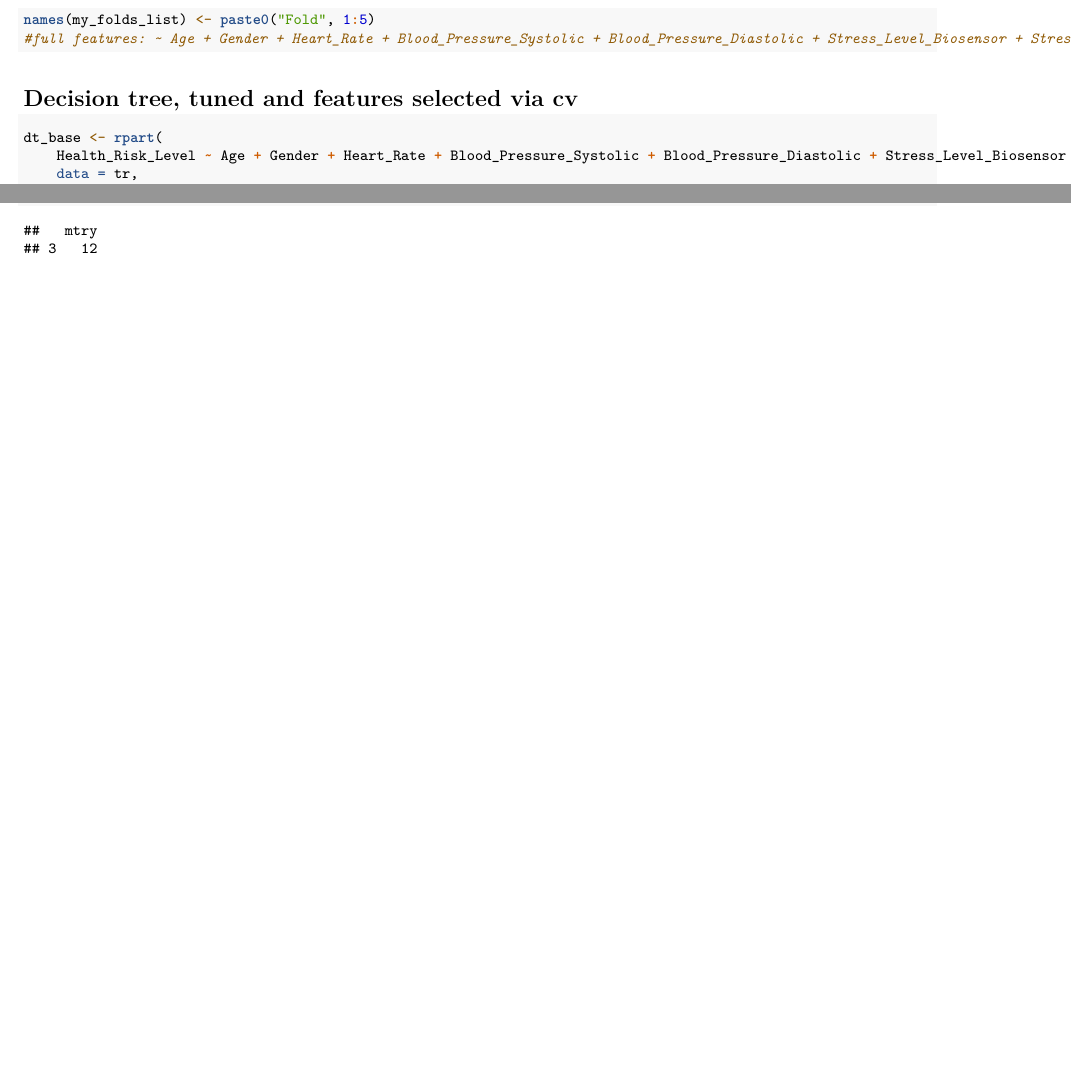
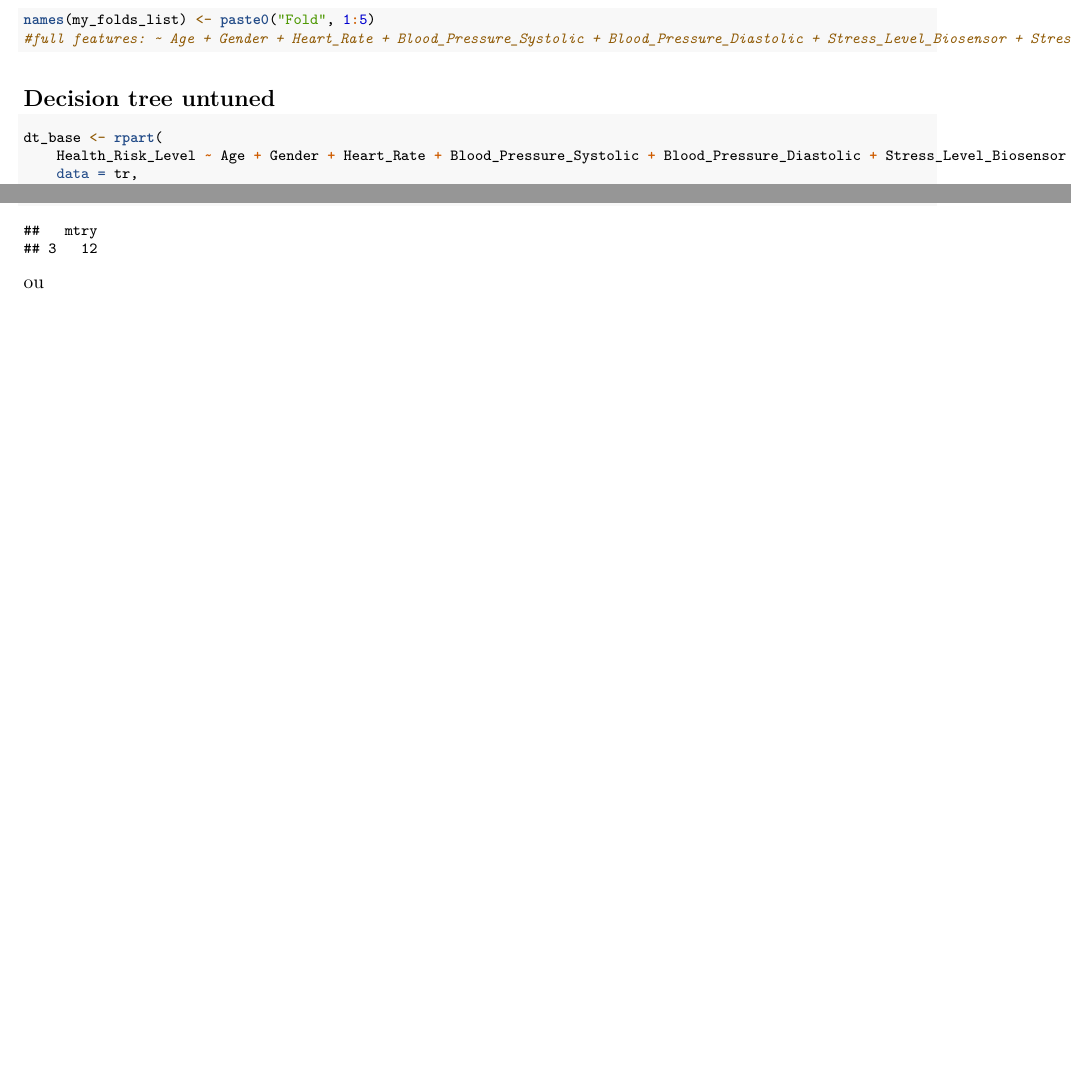
Before and after one commit to dl25259751/Mth4430_G8_Proj, an R Markdown document (Tree_randomForest.Rmd): two parts of pages 2 and 6 of 6, joined at a grey line, cut so that both start at the same text, the shorter picture padded with empty space. Rendered offline with R 4.5, knitr and Pandoc, then LaTeX, with nearby package versions; some code elsewhere in the file could not run offline.

Commit message:
presentation

````diff
--- a/Tree_randomForest.Rmd
+++ b/Tree_randomForest.Rmd
@@ -104,7 +104,7 @@ names(my_folds_list) <- paste0("Fold", 1:5)
 <!-- note: tree & rand forest expect char vector for labels-->
 <!-- cv -> used to tune max depth, pre-pruning, and to tune complexity, post-pruining, test both params via grid search -->
 
-## Decision tree, tuned and features selected via cv
+## Decision tree untuned
 ```{r,echo = TRUE,fig.align="center", out.width="80%"}
 dt_base <- rpart(
     Health_Risk_Level ~ Age + Gender + Heart_Rate + Blood_Pressure_Systolic + Blood_Pressure_Diastolic + Stress_Level_Biosensor + Stress_Level_Self_Report + Physical_Activity + Sleep_Quality + Mood + Study_Hours + Project_Hours,
````
Also changed, not shown: Predicting Health Risks in Students Relative to Physiological and Psychological Metrics-1.pdf (added), Tree_randomForest.Rmd (3 more changed lines).
